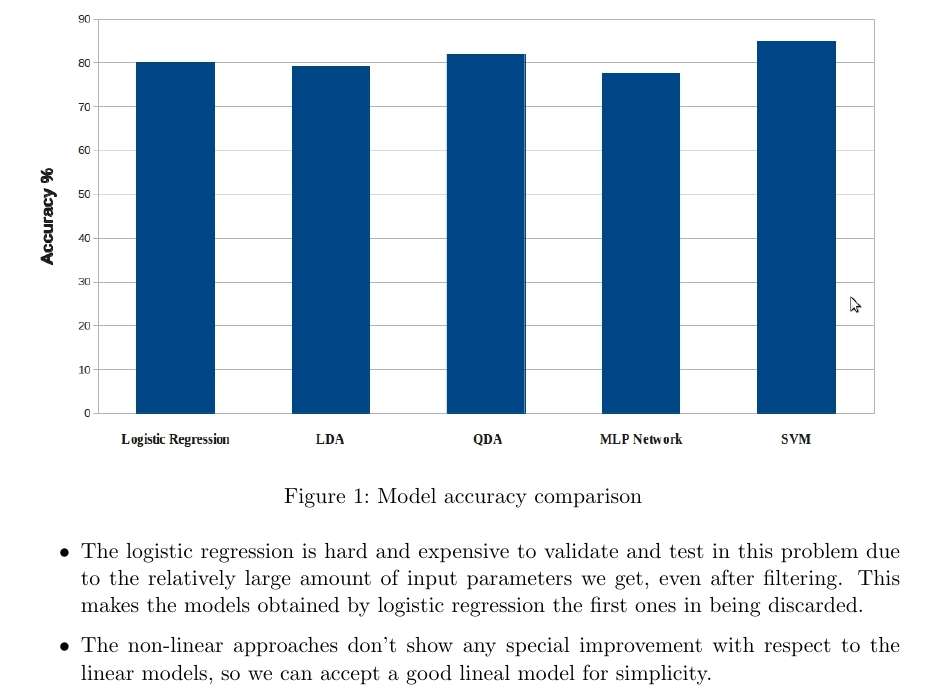
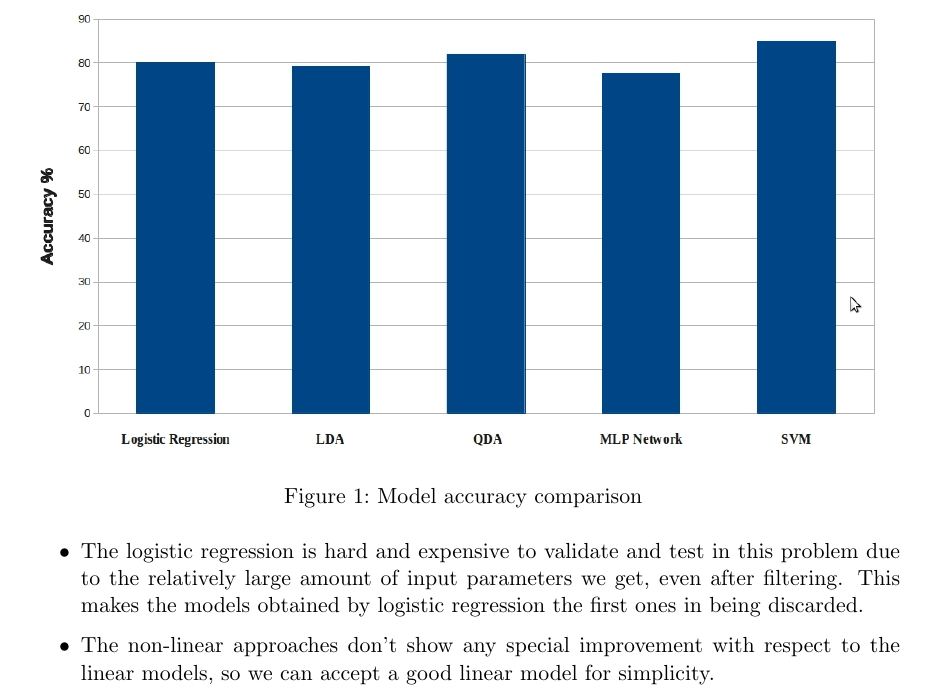
Before and after one commit to yabatross/apa, a LaTeX document (report/report.tex): part of page 6 of 7, cut so that both start at the same text. Compiled offline with pdfLaTeX.

Commit message:
lineal -> linear

```diff
--- a/report/report.tex
+++ b/report/report.tex
@@ -213,7 +213,7 @@ filtering. This makes the models obtained by logistic regression the first ones
 in being discarded.
 
 \item The non-linear approaches don't show any special improvement with respect
-to the linear models, so we can accept a good lineal model for simplicity.
+to the linear models, so we can accept a good linear model for simplicity.
 
 \item The leave-one-out cross validation used in LDA and QDA gives more stable
 and reliable models with respect to the ones that have been tested by just folding.
```
